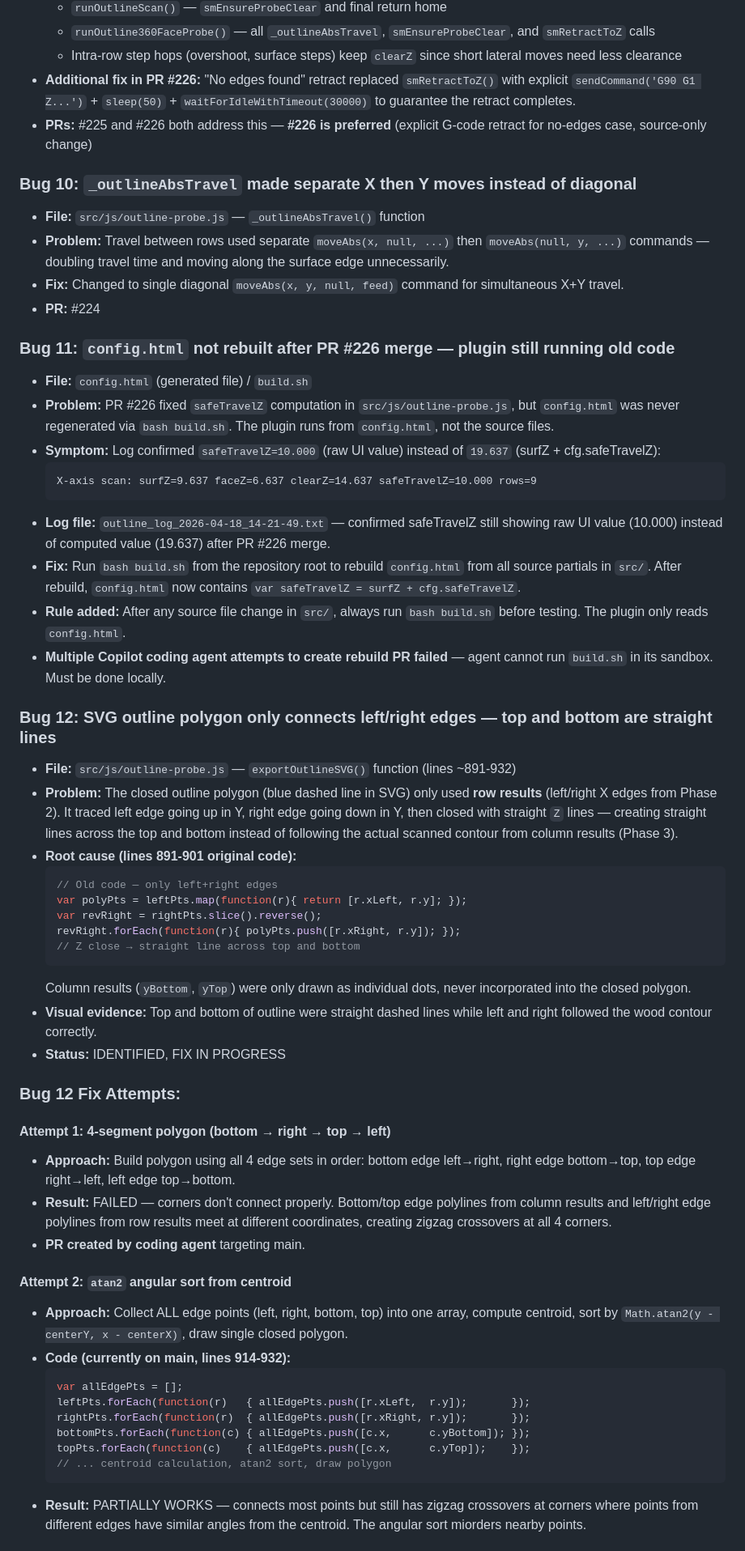
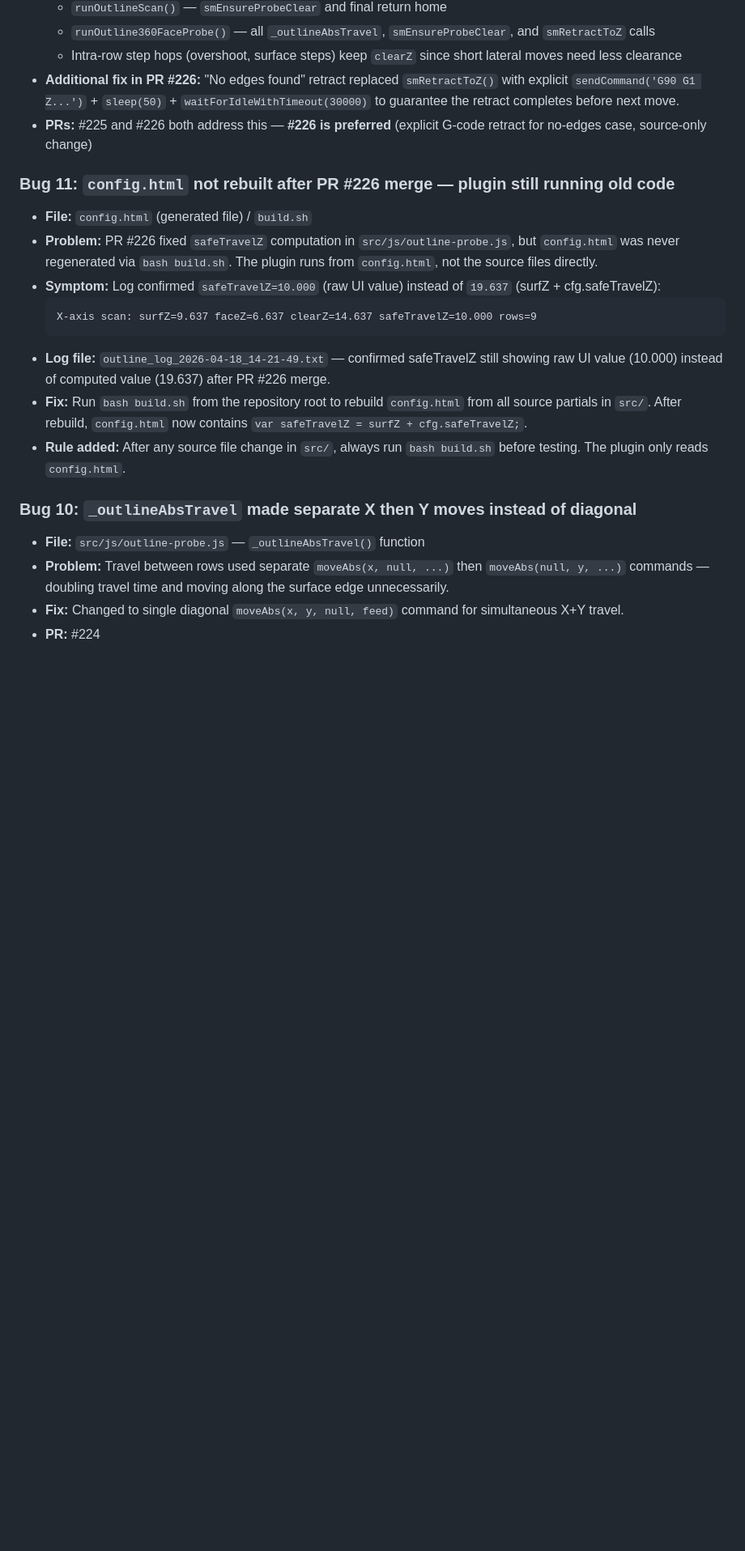
Before and after one commit to Badgerk1/live-edge-3d-probe, a Markdown page: docs/dev-log-outline-tab-2026-04-18.md, the part around one of its changes. Shown at 81% size. Drawn GitHub-style; blank space fills up the shorter version.

````diff
--- a/docs/dev-log-outline-tab-2026-04-18.md
+++ b/docs/dev-log-outline-tab-2026-04-18.md
@@ -96,8 +96,19 @@ for 360 edge detection and face probing on live edge wood slabs.
   - `runOutlineScan()` — `smEnsureProbeClear` and final return home
   - `runOutline360FaceProbe()` — all `_outlineAbsTravel`, `smEnsureProbeClear`, and `smRetractToZ` calls
   - Intra-row step hops (overshoot, surface steps) keep `clearZ` since short lateral moves need less clearance
-- **Additional fix in PR #226:** "No edges found" retract replaced `smRetractToZ()` with explicit `sendCommand('G90 G1 Z...')` + `sleep(50)` + `waitForIdleWithTimeout(30000)` to guarantee the retract completes.
+- **Additional fix in PR #226:** "No edges found" retract replaced `smRetractToZ()` with explicit `sendCommand('G90 G1 Z...')` + `sleep(50)` + `waitForIdleWithTimeout(30000)` to guarantee the retract completes before next move.
 - **PRs:** #225 and #226 both address this — **#226 is preferred** (explicit G-code retract for no-edges case, source-only change)
+
+### Bug 11: `config.html` not rebuilt after PR #226 merge — plugin still running old code
+- **File:** `config.html` (generated file) / `build.sh`
+- **Problem:** PR #226 fixed `safeTravelZ` computation in `src/js/outline-probe.js`, but `config.html` was never regenerated via `bash build.sh`. The plugin runs from `config.html`, not the source files directly.
+- **Symptom:** Log confirmed `safeTravelZ=10.000` (raw UI value) instead of `19.637` (surfZ + cfg.safeTravelZ):
+  ```
+  X-axis scan: surfZ=9.637 faceZ=6.637 clearZ=14.637 safeTravelZ=10.000 rows=9
+  ```
+- **Log file:** `outline_log_2026-04-18_14-21-49.txt` — confirmed safeTravelZ still showing raw UI value (10.000) instead of computed value (19.637) after PR #226 merge.
+- **Fix:** Run `bash build.sh` from the repository root to rebuild `config.html` from all source partials in `src/`. After rebuild, `config.html` now contains `var safeTravelZ = surfZ + cfg.safeTravelZ;`.
+- **Rule added:** After any source file change in `src/`, always run `bash build.sh` before testing. The plugin only reads `config.html`.
 
 ### Bug 10: `_outlineAbsTravel` made separate X then Y moves instead of diagonal
 - **File:** `src/js/outline-probe.js` — `_outlineAbsTravel()` function
@@ -105,50 +116,3 @@ for 360 edge detection and face probing on live edge wood slabs.
 - **Fix:** Changed to single diagonal `moveAbs(x, y, null, feed)` command for simultaneous X+Y travel.
 - **PR:** #224
 
-### Bug 11: `config.html` not rebuilt after PR #226 merge — plugin still running old code
-- **File:** `config.html` (generated file) / `build.sh`
-- **Problem:** PR #226 fixed `safeTravelZ` computation in `src/js/outline-probe.js`, but `config.html` was never regenerated via `bash build.sh`. The plugin runs from `config.html`, not the source files.
-- **Symptom:** Log confirmed `safeTravelZ=10.000` (raw UI value) instead of `19.637` (surfZ + cfg.safeTravelZ):
-  ```
-  X-axis scan: surfZ=9.637 faceZ=6.637 clearZ=14.637 safeTravelZ=10.000 rows=9
-  ```
-- **Log file:** `outline_log_2026-04-18_14-21-49.txt` — confirmed safeTravelZ still showing raw UI value (10.000) instead of computed value (19.637) after PR #226 merge.
-- **Fix:** Run `bash build.sh` from the repository root to rebuild `config.html` from all source partials in `src/`. After rebuild, `config.html` now contains `var safeTravelZ = surfZ + cfg.safeTravelZ`.
-- **Rule added:** After any source file change in `src/`, always run `bash build.sh` before testing. The plugin only reads `config.html`.
-- **Multiple Copilot coding agent attempts to create rebuild PR failed** — agent cannot run `build.sh` in its sandbox. Must be done locally.
-
-### Bug 12: SVG outline polygon only connects left/right edges — top and bottom are straight lines
-- **File:** `src/js/outline-probe.js` — `exportOutlineSVG()` function (lines ~891-932)
-- **Problem:** The closed outline polygon (blue dashed line in SVG) only used **row results** (left/right X edges from Phase 2). It traced left edge going up in Y, right edge going down in Y, then closed with straight `Z` lines — creating straight lines across the top and bottom instead of following the actual scanned contour from column results (Phase 3).
-- **Root cause (lines 891-901 original code):**
-  ```javascript
-  // Old code — only left+right edges
-  var polyPts = leftPts.map(function(r){ return [r.xLeft, r.y]; });
-  var revRight = rightPts.slice().reverse();
-  revRight.forEach(function(r){ polyPts.push([r.xRight, r.y]); });
-  // Z close → straight line across top and bottom
-  ```
-  Column results (`yBottom`, `yTop`) were only drawn as individual dots, never incorporated into the closed polygon.
-- **Visual evidence:** Top and bottom of outline were straight dashed lines while left and right followed the wood contour correctly.
-- **Status:** IDENTIFIED, FIX IN PROGRESS
-
-### Bug 12 Fix Attempts:
-
-#### Attempt 1: 4-segment polygon (bottom → right → top → left)
-- **Approach:** Build polygon using all 4 edge sets in order: bottom edge left→right, right edge bottom→top, top edge right→left, left edge top→bottom.
-- **Result:** FAILED — corners don't connect properly. Bottom/top edge polylines from column results and left/right edge polylines from row results meet at different coordinates, creating zigzag crossovers at all 4 corners.
-- **PR created by coding agent** targeting main.
-
-#### Attempt 2: `atan2` angular sort from centroid
-- **Approach:** Collect ALL edge points (left, right, bottom, top) into one array, compute centroid, sort by `Math.atan2(y - centerY, x - centerX)`, draw single closed polygon.
-- **Code (currently on main, lines 914-932):**
-  ```javascript
-  var allEdgePts = [];
-  leftPts.forEach(function(r)   { allEdgePts.push([r.xLeft,  r.y]);       });
-  rightPts.forEach(function(r)  { allEdgePts.push([r.xRight, r.y]);       });
-  bottomPts.forEach(function(c) { allEdgePts.push([c.x,      c.yBottom]); });
-  topPts.forEach(function(c)    { allEdgePts.push([c.x,      c.yTop]);    });
-  // ... centroid calculation, atan2 sort, draw polygon
-  ```
-- **Result:** PARTIALLY WORKS — connects most points but still has zigzag crossovers at corners where points from different edges have similar angles from the centroid. The angular sort miorders nearby points.
-
````
Also changed, not shown: other parts of docs/dev-log-outline-tab-2026-04-18.md (+69 -57 lines).
